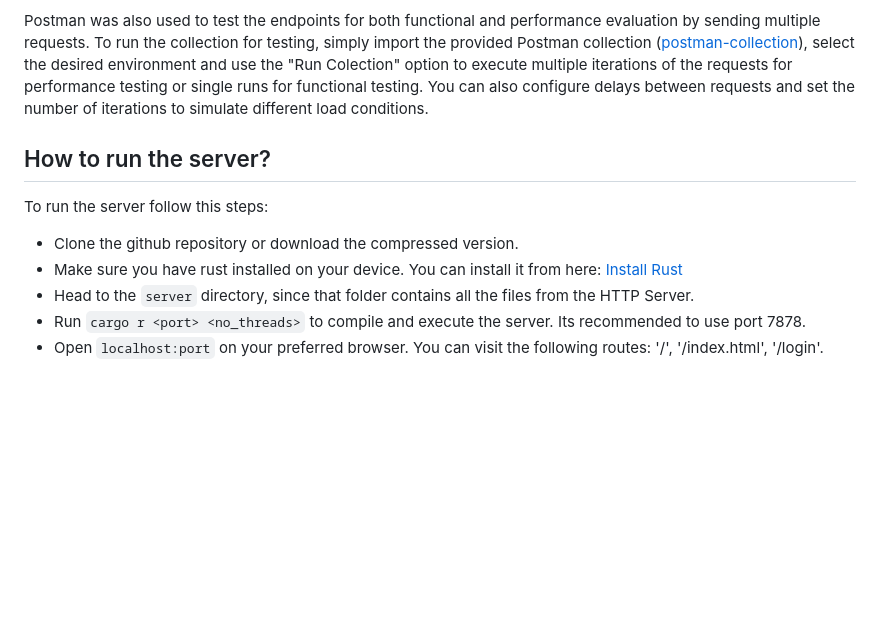
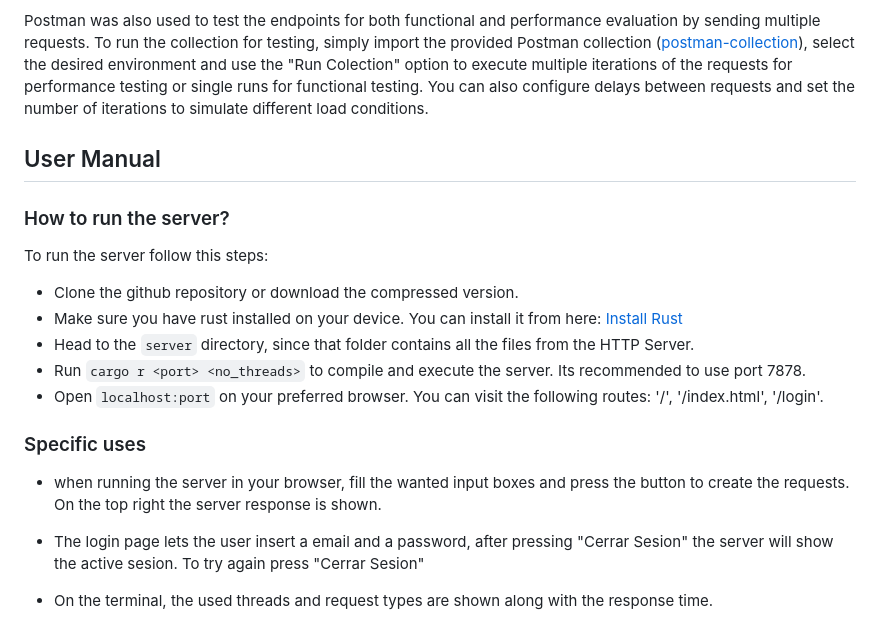
Before and after one commit to LeonardoC1302/HTTP-Server, a Markdown page: README.MD, the part around the change printed below. Rendered like a GitHub page; blank space fills up the shorter version.

Commit message:
add user manual

```diff
--- a/README.MD
+++ b/README.MD
@@ -191,10 +192,18 @@ Unit tests have been implemented for the HTTP server using Rust's built-in testi
 A Python script was created ([test_request](./test_request.py)) to perform a concurrency test by sending multiple simultaneous GET requests to the HTTP server using threads. This test simulates concurrent client interactions, enabling an evaluation of the server's ability to manage multiple connections in parallel. By increasing the number of threads, the test can also serve as a stress test, pushing the server to its performance limits. The results provide valuable insights into potential bottlenecks, response latency, and overall server stability under high traffic conditions.
 
 Postman was also used to test the endpoints for both functional and performance evaluation by sending multiple requests. To run the collection for testing, simply import the provided Postman collection ([postman-collection](./postman-collection.json)), select the desired environment and use the "Run Colection" option to execute multiple iterations of the requests for performance testing or single runs for functional testing. You can also configure delays between requests and set the number of iterations to simulate different load conditions.
-## How to run the server?
+
+## User Manual
+### How to run the server?
 To run the server follow this steps:
 - Clone the github repository or download the compressed version.
 - Make sure you have rust installed on your device. You can install it from here: [Install Rust](https://www.rust-lang.org/tools/install)
 - Head to the `server` directory, since that folder contains all the files from the HTTP Server.
 - Run `cargo r <port> <no_threads>` to compile and execute the server. Its recommended to use port 7878.
 - Open `localhost:port` on your preferred browser. You can visit the following routes: '/', '/index.html', '/login'.
+
+### Specific uses
+- when running the server in your browser, fill the wanted input boxes and press the button to create the requests. On the top right the server response is shown.
+- The login page lets the user insert a email and a password, after pressing "Cerrar Sesion" the server will show the active sesion. To try again press "Cerrar Sesion"
+
+- On the terminal, the used threads and request types are shown along with the response time.
```
Also changed, not shown: other parts of README.MD (+1 -0 lines).
